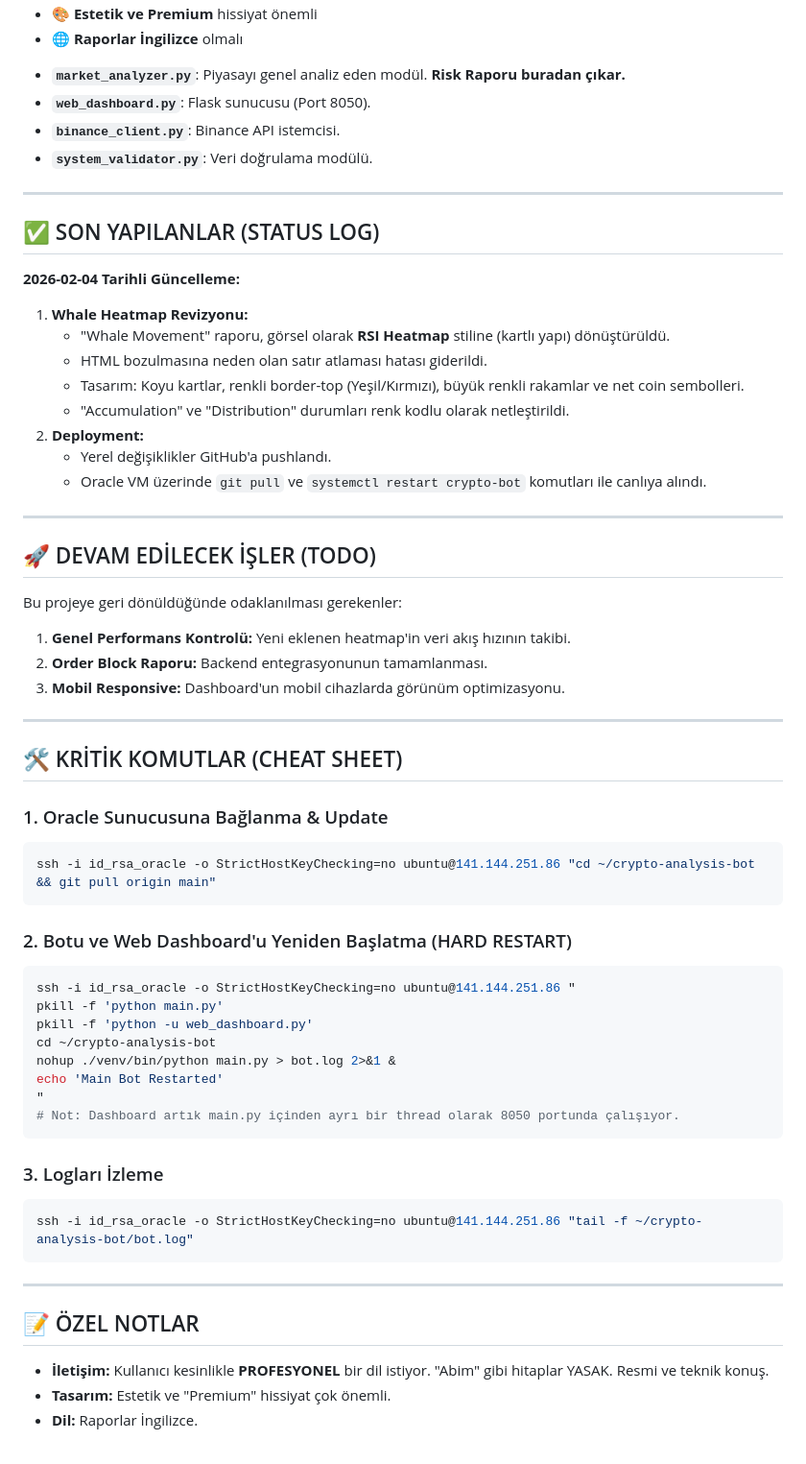
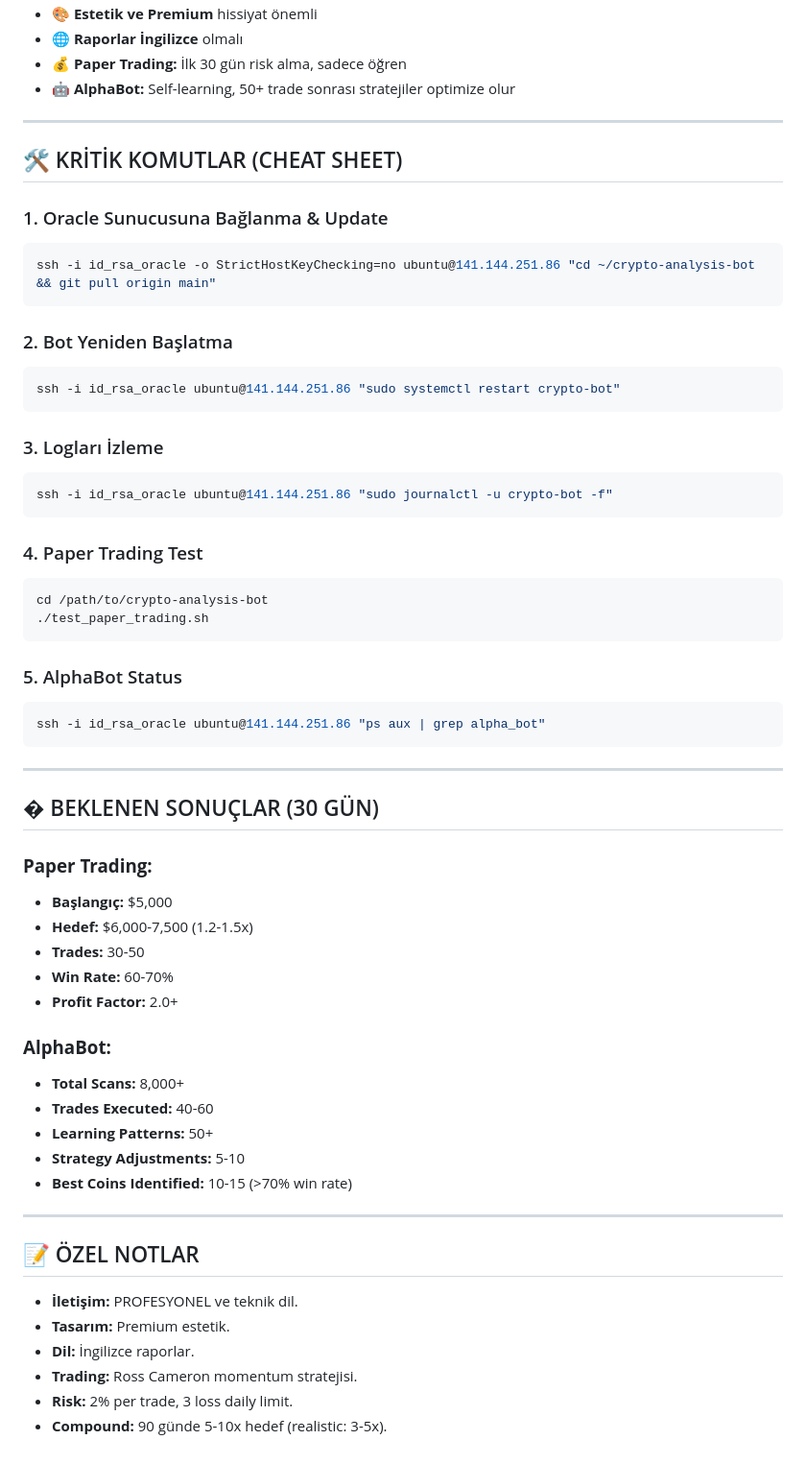
Before and after one commit to kadkadkad/crypto-analysis-bot, a Markdown page: PROJECT_MEMORY.md, the part around one of its changes. Shown at 96% size. GitHub-like rendering.

Commit message:
Docs: Updated PROJECT_MEMORY with Paper Trading, AlphaBot, and Ross Playbook implementations

````diff
--- a/PROJECT_MEMORY.md
+++ b/PROJECT_MEMORY.md
@@ -68,30 +231,7 @@ Bu proje, Binance üzerinden kripto verilerini analiz eden, yapay zeka destekli
 - 🎨 **Estetik ve Premium** hissiyat önemli
 - 🌐 **Raporlar İngilizce** olmalı
-*   **`market_analyzer.py`**: Piyasayı genel analiz eden modül. **Risk Raporu buradan çıkar.**
-*   **`web_dashboard.py`**: Flask sunucusu (Port 8050).
-*   **`binance_client.py`**: Binance API istemcisi.
-*   **`system_validator.py`**: Veri doğrulama modülü.
-
----
-
-## ✅ SON YAPILANLAR (STATUS LOG)
-**2026-02-04 Tarihli Güncelleme:**
-1.  **Whale Heatmap Revizyonu:**
-    *   "Whale Movement" raporu, görsel olarak **RSI Heatmap** stiline (kartlı yapı) dönüştürüldü.
-    *   HTML bozulmasına neden olan satır atlaması hatası giderildi.
-    *   Tasarım: Koyu kartlar, renkli border-top (Yeşil/Kırmızı), büyük renkli rakamlar ve net coin sembolleri.
-    *   "Accumulation" ve "Distribution" durumları renk kodlu olarak netleştirildi.
-2.  **Deployment:**
-    *   Yerel değişiklikler GitHub'a pushlandı.
-    *   Oracle VM üzerinde `git pull` ve `systemctl restart crypto-bot` komutları ile canlıya alındı.
-
----
-
-## 🚀 DEVAM EDİLECEK İŞLER (TODO)
-Bu projeye geri dönüldüğünde odaklanılması gerekenler:
-1.  **Genel Performans Kontrolü:** Yeni eklenen heatmap'in veri akış hızının takibi.
-2.  **Order Block Raporu:** Backend entegrasyonunun tamamlanması.
-3.  **Mobil Responsive:** Dashboard'un mobil cihazlarda görünüm optimizasyonu.
+- 💰 **Paper Trading:** İlk 30 gün risk alma, sadece öğren
+- 🤖 **AlphaBot:** Self-learning, 50+ trade sonrası stratejiler optimize olur
 
 ---
 
@@ -102,26 +242,51 @@ Bu projeye geri dönüldüğünde odaklanılması gerekenler:
 ssh -i id_rsa_oracle -o StrictHostKeyChecking=no ubuntu@141.144.251.86 "cd ~/crypto-analysis-bot && git pull origin main"
 ```
 
-### 2. Botu ve Web Dashboard'u Yeniden Başlatma (HARD RESTART)
+### 2. Bot Yeniden Başlatma
 ```bash
-ssh -i id_rsa_oracle -o StrictHostKeyChecking=no ubuntu@141.144.251.86 "
-pkill -f 'python main.py'
-pkill -f 'python -u web_dashboard.py'
-cd ~/crypto-analysis-bot
-nohup ./venv/bin/python main.py > bot.log 2>&1 &
-echo 'Main Bot Restarted'
-"
-# Not: Dashboard artık main.py içinden ayrı bir thread olarak 8050 portunda çalışıyor.
+ssh -i id_rsa_oracle ubuntu@141.144.251.86 "sudo systemctl restart crypto-bot"
 ```
 
 ### 3. Logları İzleme
 ```bash
-ssh -i id_rsa_oracle -o StrictHostKeyChecking=no ubuntu@141.144.251.86 "tail -f ~/crypto-analysis-bot/bot.log"
+ssh -i id_rsa_oracle ubuntu@141.144.251.86 "sudo journalctl -u crypto-bot -f"
+```
+
+### 4. Paper Trading Test
+```bash
+cd /path/to/crypto-analysis-bot
+./test_paper_trading.sh
+```
+
+### 5. AlphaBot Status
+```bash
+ssh -i id_rsa_oracle ubuntu@141.144.251.86 "ps aux | grep alpha_bot"
 ```
 
 ---
 
+## � BEKLENEN SONUÇLAR (30 GÜN)
+
+### **Paper Trading:**
+- **Başlangıç:** $5,000
+- **Hedef:** $6,000-7,500 (1.2-1.5x)
+- **Trades:** 30-50
+- **Win Rate:** 60-70%
+- **Profit Factor:** 2.0+
+
+### **AlphaBot:**
+- **Total Scans:** 8,000+
+- **Trades Executed:** 40-60
+- **Learning Patterns:** 50+
+- **Strategy Adjustments:** 5-10
+- **Best Coins Identified:** 10-15 (>70% win rate)
+
+---
+
 ## 📝 ÖZEL NOTLAR
-*   **İletişim:** Kullanıcı kesinlikle **PROFESYONEL** bir dil istiyor. "Abim" gibi hitaplar YASAK. Resmi ve teknik konuş.
-*   **Tasarım:** Estetik ve "Premium" hissiyat çok önemli.
-*   **Dil:** Raporlar İngilizce.
+*   **İletişim:** PROFESYONEL ve teknik dil.
+*   **Tasarım:** Premium estetik.
+*   **Dil:** İngilizce raporlar.
+*   **Trading:** Ross Cameron momentum stratejisi.
+*   **Risk:** 2% per trade, 3 loss daily limit.
+*   **Compound:** 90 günde 5-10x hedef (realistic: 3-5x).
````
Also changed, not shown: other parts of PROJECT_MEMORY.md (+187 -24 lines).
